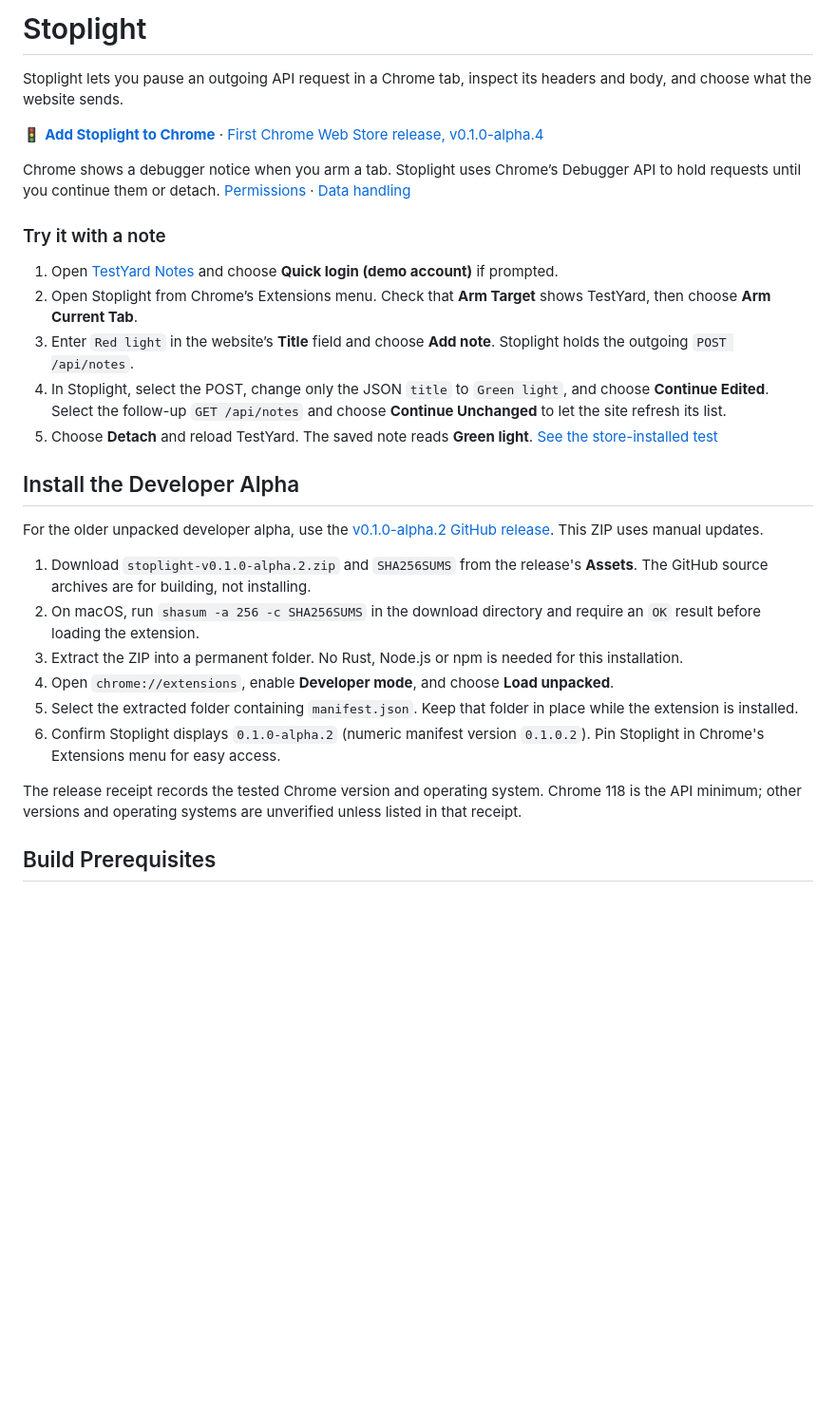
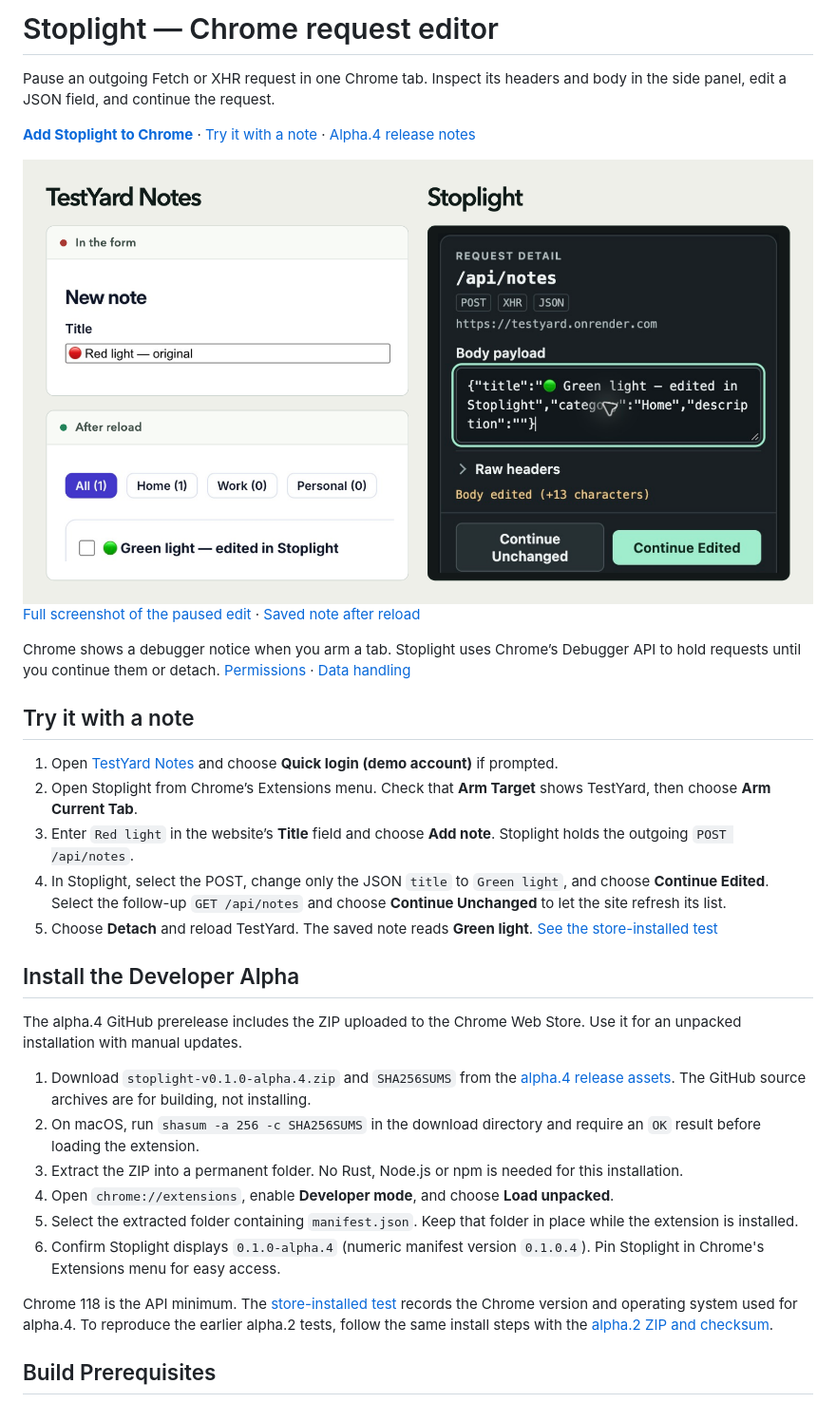
Before and after one commit to givtaj/stoplight, a Markdown page: README.md, the part around the change. Shown at 95% size. GitHub-like rendering; pictures changed too: docs/screenshots/alpha.4/readme-demo.png (added); blank space fills up the shorter version.

Commit message:
Show the request edit in the repository README and share card

```diff
--- a/README.md
+++ b/README.md
@@ -1,12 +1,19 @@
-# Stoplight
+# Stoplight — Chrome request editor
 
-Stoplight lets you pause an outgoing API request in a Chrome tab, inspect its headers and body, and choose what the website sends.
+Pause an outgoing Fetch or XHR request in one Chrome tab. Inspect its headers and body in the side panel, edit a JSON field, and continue the request.
 
-🚦 **[Add Stoplight to Chrome](https://chromewebstore.google.com/detail/stoplight/hmiegichaapkmpplleopipdbpdfafhpk)** · [First Chrome Web Store release, v0.1.0-alpha.4](docs/release/release-status.md#first-chrome-web-store-release)
+**[Add Stoplight to Chrome](https://chromewebstore.google.com/detail/stoplight/hmiegichaapkmpplleopipdbpdfafhpk)** · [Try it with a note](#try-it-with-a-note) · [Alpha.4 release notes](https://github.com/givtaj/stoplight/releases/tag/v0.1.0-alpha.4)
+
+<picture>
+  <source media="(max-width: 600px)" srcset="docs/screenshots/alpha.4/readme-demo-mobile.png">
+  <img src="docs/screenshots/alpha.4/readme-demo.png" alt="The TestYard form says “Red light — original.” Stoplight holds the POST while its title is changed to “Green light — edited in Stoplight.” The edited title appears in TestYard after reload.">
+</picture>
+
+[Full screenshot of the paused edit](docs/screenshots/alpha.4/01-held-edit.jpg) · [Saved note after reload](docs/screenshots/alpha.4/02-after-reload.jpg)
 
 Chrome shows a debugger notice when you arm a tab. Stoplight uses Chrome’s Debugger API to hold requests until you continue them or detach. [Permissions](docs/store/chrome-web-store-copy.md#permission-explanation) · [Data handling](docs/privacy/data-handling.md)
 
-### Try it with a note
+## Try it with a note
 
 1. Open [TestYard Notes](https://testyard.onrender.com/practice/notes) and choose **Quick login (demo account)** if prompted.
 2. Open Stoplight from Chrome’s Extensions menu. Check that **Arm Target** shows TestYard, then choose **Arm Current Tab**.
@@ -16,16 +23,16 @@ Chrome shows a debugger notice when you arm a tab. Stoplight uses Chrome’s Deb
 
 ## Install the Developer Alpha
 
-For the older unpacked developer alpha, use the [v0.1.0-alpha.2 GitHub release](https://github.com/givtaj/stoplight/releases/tag/v0.1.0-alpha.2). This ZIP uses manual updates.
+The alpha.4 GitHub prerelease includes the ZIP uploaded to the Chrome Web Store. Use it for an unpacked installation with manual updates.
 
-1. Download `stoplight-v0.1.0-alpha.2.zip` and `SHA256SUMS` from the release's **Assets**. The GitHub source archives are for building, not installing.
+1. Download `stoplight-v0.1.0-alpha.4.zip` and `SHA256SUMS` from the [alpha.4 release assets](https://github.com/givtaj/stoplight/releases/tag/v0.1.0-alpha.4). The GitHub source archives are for building, not installing.
 2. On macOS, run `shasum -a 256 -c SHA256SUMS` in the download directory and require an `OK` result before loading the extension.
 3. Extract the ZIP into a permanent folder. No Rust, Node.js or npm is needed for this installation.
 4. Open `chrome://extensions`, enable **Developer mode**, and choose **Load unpacked**.
 5. Select the extracted folder containing `manifest.json`. Keep that folder in place while the extension is installed.
-6. Confirm Stoplight displays `0.1.0-alpha.2` (numeric manifest version `0.1.0.2`). Pin Stoplight in Chrome's Extensions menu for easy access.
+6. Confirm Stoplight displays `0.1.0-alpha.4` (numeric manifest version `0.1.0.4`). Pin Stoplight in Chrome's Extensions menu for easy access.
 
-The release receipt records the tested Chrome version and operating system. Chrome 118 is the API minimum; other versions and operating systems are unverified unless listed in that receipt.
+Chrome 118 is the API minimum. The [store-installed test](docs/release/release-status.md#first-chrome-web-store-release) records the Chrome version and operating system used for alpha.4. To reproduce the earlier alpha.2 tests, follow the same install steps with the [alpha.2 ZIP and checksum](https://github.com/givtaj/stoplight/releases/tag/v0.1.0-alpha.2).
 
 ## Build Prerequisites
 
```
Also changed, not shown: .github/social-preview.png (added), docs/screenshots/alpha.4/readme-demo-mobile.png (added).
